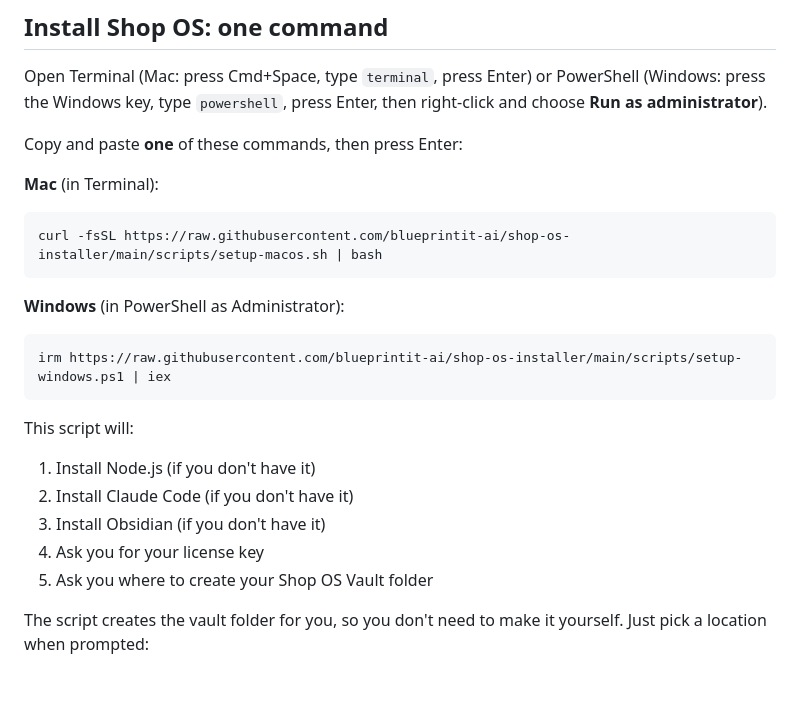
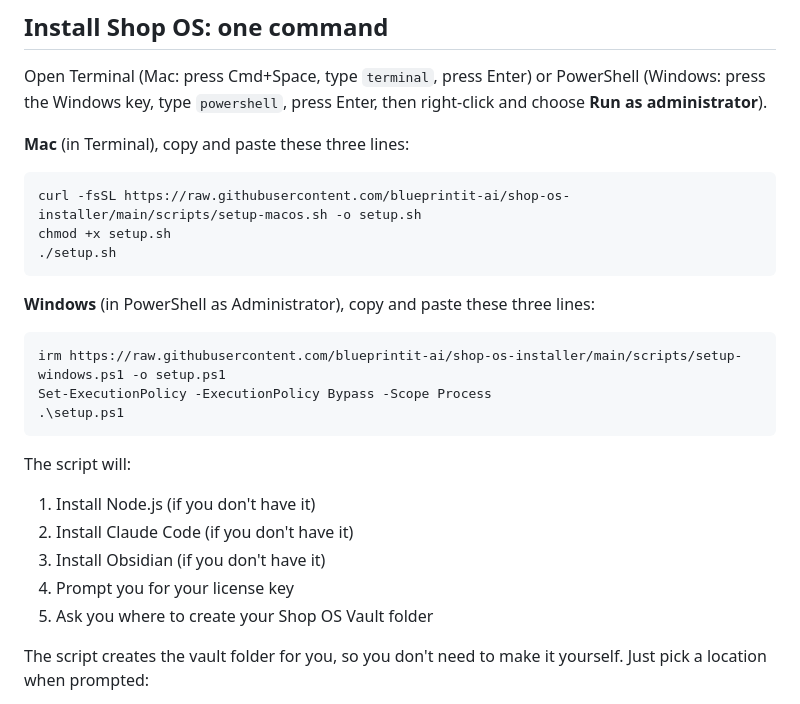
Before and after one commit to blueprintit-ai/shop-os-installer, a Markdown page: customer-welcome.md, the part around the change. Rendered like a GitHub page.

````diff
--- a/customer-welcome.md
+++ b/customer-welcome.md
@@ -31,23 +31,25 @@ If not, sign up at **https://claude.ai** and pick the **Pro** plan (~$20/month f
 
 Open Terminal (Mac: press Cmd+Space, type `terminal`, press Enter) or PowerShell (Windows: press the Windows key, type `powershell`, press Enter, then right-click and choose **Run as administrator**).
 
-Copy and paste **one** of these commands, then press Enter:
-
-**Mac** (in Terminal):
+**Mac** (in Terminal), copy and paste these three lines:
 ```
-curl -fsSL https://raw.githubusercontent.com/blueprintit-ai/shop-os-installer/main/scripts/setup-macos.sh | bash
+curl -fsSL https://raw.githubusercontent.com/blueprintit-ai/shop-os-installer/main/scripts/setup-macos.sh -o setup.sh
+chmod +x setup.sh
+./setup.sh
 ```
 
-**Windows** (in PowerShell as Administrator):
+**Windows** (in PowerShell as Administrator), copy and paste these three lines:
 ```powershell
-irm https://raw.githubusercontent.com/blueprintit-ai/shop-os-installer/main/scripts/setup-windows.ps1 | iex
+irm https://raw.githubusercontent.com/blueprintit-ai/shop-os-installer/main/scripts/setup-windows.ps1 -o setup.ps1
+Set-ExecutionPolicy -ExecutionPolicy Bypass -Scope Process
+.\setup.ps1
 ```
 
-This script will:
+The script will:
 1. Install Node.js (if you don't have it)
 2. Install Claude Code (if you don't have it)
 3. Install Obsidian (if you don't have it)
-4. Ask you for your license key
+4. Prompt you for your license key
 5. Ask you where to create your Shop OS Vault folder
 
 The script creates the vault folder for you, so you don't need to make it yourself. Just pick a location when prompted:
````
Also changed, not shown: README.md (+8 -4 lines), welcome-email-template.md (+13 -11 lines).
